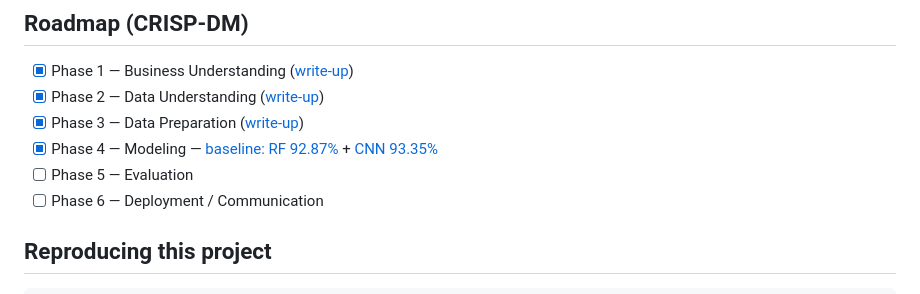
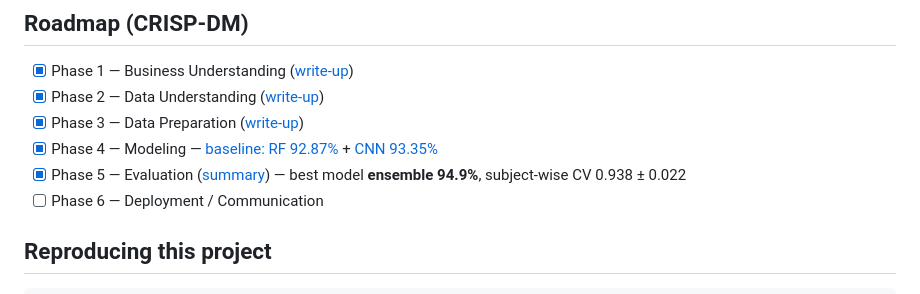
Before and after one commit to abelraphelp/har-activity-recognition, a Markdown page: README.md, the part around the change. Rendered like a GitHub page.

Commit message:
Phase 5: evaluation - ensemble (94.9%), model comparison, subject-wise CV robustness

```diff
--- a/README.md
+++ b/README.md
@@ -37,7 +37,7 @@ just producing numbers.
 - [x] Phase 2 — Data Understanding ([write-up](reports/02_data_understanding.md))
 - [x] Phase 3 — Data Preparation ([write-up](reports/03_data_preparation.md))
 - [x] Phase 4 — Modeling — [baseline: RF 92.87%](reports/04_modeling_baseline.md) + [CNN 93.35%](reports/05_modeling_deep.md)
-- [ ] Phase 5 — Evaluation
+- [x] Phase 5 — Evaluation ([summary](reports/06_evaluation.md)) — best model **ensemble 94.9%**, subject-wise CV 0.938 ± 0.022
 - [ ] Phase 6 — Deployment / Communication
 
 ## Reproducing this project
```
Also changed, not shown: reports/06_evaluation.md (added, +71 -0 lines), reports/figures/ensemble_confusion_matrix.png (added), reports/figures/model_recall_comparison.png (added), 1 other file.
